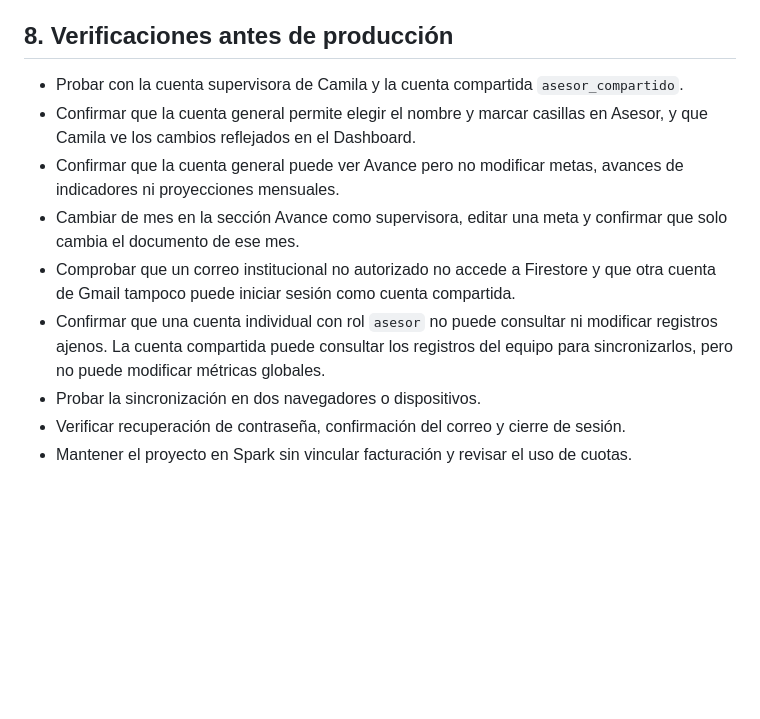
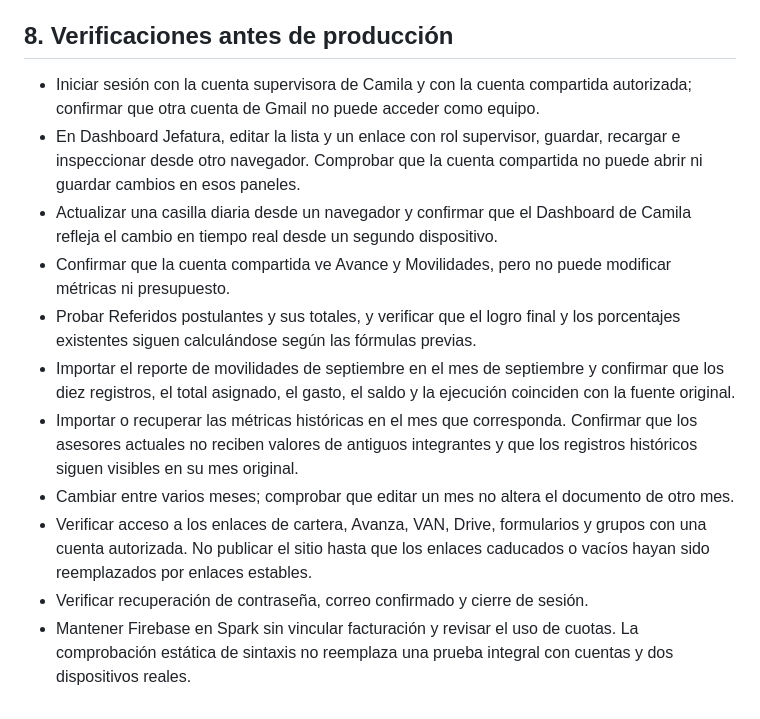
Before and after one commit to SOMERITO/Ruta-Prospecci-n, a Markdown page: FIREBASE_SETUP.md, the part around one of its changes. GitHub-like rendering; blank space fills up the shorter version.

```diff
--- a/FIREBASE_SETUP.md
+++ b/FIREBASE_SETUP.md
@@ -100,12 +97,14 @@ Antes de usar datos reales:
 
 ## 8. Verificaciones antes de producción
 
-- Probar con la cuenta supervisora de Camila y la cuenta compartida `asesor_compartido`.
-- Confirmar que la cuenta general permite elegir el nombre y marcar casillas en Asesor, y que Camila ve los cambios reflejados en el Dashboard.
-- Confirmar que la cuenta general puede ver Avance pero no modificar metas, avances de indicadores ni proyecciones mensuales.
-- Cambiar de mes en la sección Avance como supervisora, editar una meta y confirmar que solo cambia el documento de ese mes.
-- Comprobar que un correo institucional no autorizado no accede a Firestore y que otra cuenta de Gmail tampoco puede iniciar sesión como cuenta compartida.
-- Confirmar que una cuenta individual con rol `asesor` no puede consultar ni modificar registros ajenos. La cuenta compartida puede consultar los registros del equipo para sincronizarlos, pero no puede modificar métricas globales.
-- Probar la sincronización en dos navegadores o dispositivos.
-- Verificar recuperación de contraseña, confirmación del correo y cierre de sesión.
-- Mantener el proyecto en Spark sin vincular facturación y revisar el uso de cuotas.
+- Iniciar sesión con la cuenta supervisora de Camila y con la cuenta compartida autorizada; confirmar que otra cuenta de Gmail no puede acceder como equipo.
+- En Dashboard Jefatura, editar la lista y un enlace con rol supervisor, guardar, recargar e inspeccionar desde otro navegador. Comprobar que la cuenta compartida no puede abrir ni guardar cambios en esos paneles.
+- Actualizar una casilla diaria desde un navegador y confirmar que el Dashboard de Camila refleja el cambio en tiempo real desde un segundo dispositivo.
+- Confirmar que la cuenta compartida ve Avance y Movilidades, pero no puede modificar métricas ni presupuesto.
+- Probar Referidos postulantes y sus totales, y verificar que el logro final y los porcentajes existentes siguen calculándose según las fórmulas previas.
+- Importar el reporte de movilidades de septiembre en el mes de septiembre y confirmar que los diez registros, el total asignado, el gasto, el saldo y la ejecución coinciden con la fuente original.
+- Importar o recuperar las métricas históricas en el mes que corresponda. Confirmar que los asesores actuales no reciben valores de antiguos integrantes y que los registros históricos siguen visibles en su mes original.
+- Cambiar entre varios meses; comprobar que editar un mes no altera el documento de otro mes.
+- Verificar acceso a los enlaces de cartera, Avanza, VAN, Drive, formularios y grupos con una cuenta autorizada. No publicar el sitio hasta que los enlaces caducados o vacíos hayan sido reemplazados por enlaces estables.
+- Verificar recuperación de contraseña, correo confirmado y cierre de sesión.
+- Mantener Firebase en Spark sin vincular facturación y revisar el uso de cuotas. La comprobación estática de sintaxis no reemplaza una prueba integral con cuentas y dos dispositivos reales.
```
Also changed, not shown: other parts of FIREBASE_SETUP.md (+21 -24 lines).
